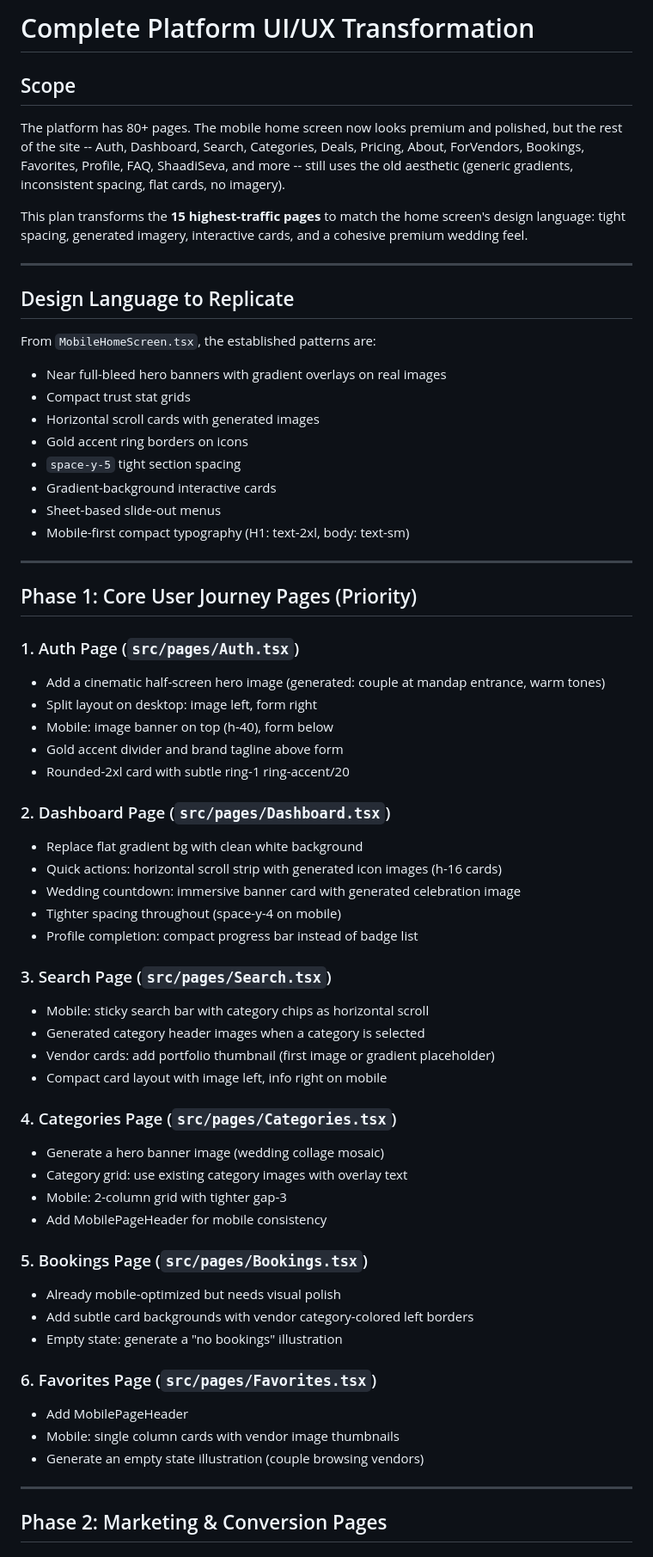
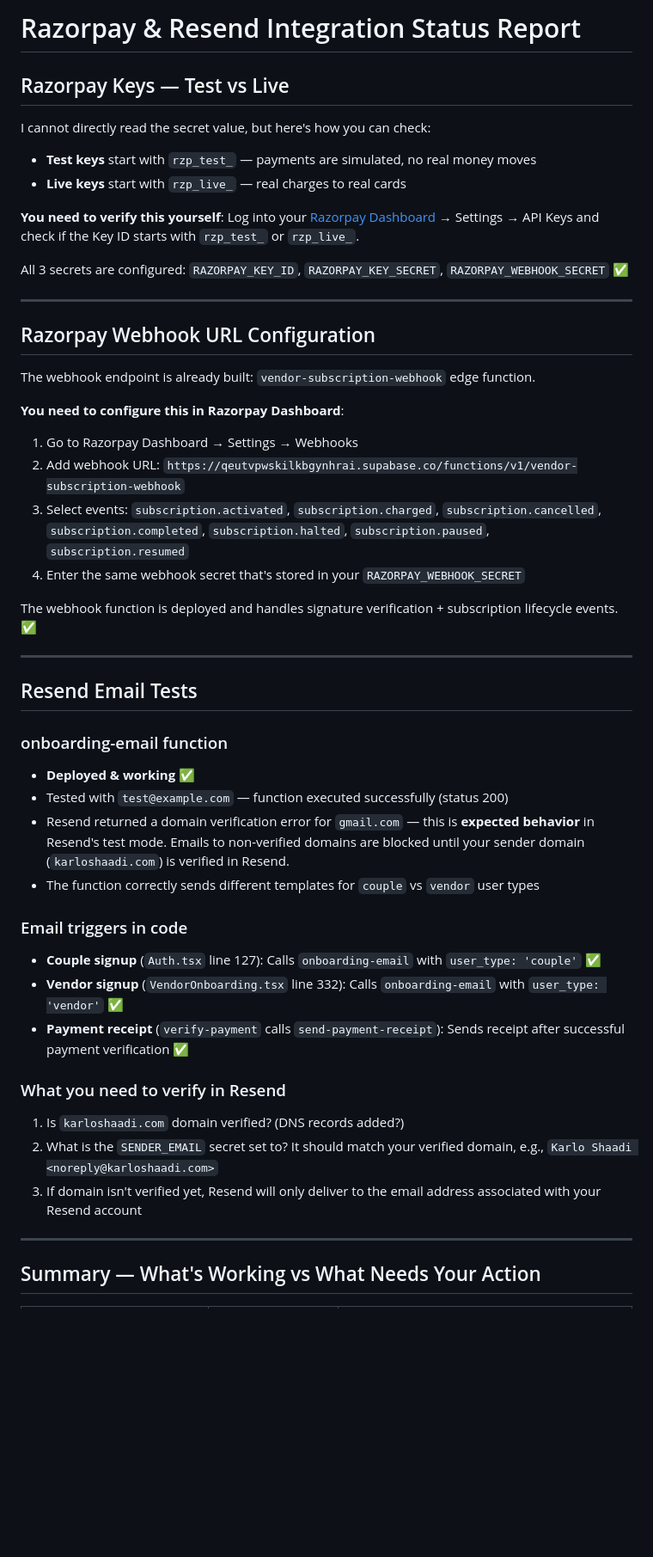
Before and after one commit to prabhanjaytiwari/karlo-shaadi-glow, a Markdown page: .lovable/plan.md, the part around one of its changes. Shown at 86% size. GitHub-like rendering; blank space fills up the shorter version.

Commit message:
Save plan in Lovable

```diff
--- a/.lovable/plan.md
+++ b/.lovable/plan.md
@@ -1,68 +1,53 @@
 
 
-# Complete Platform UI/UX Transformation
+# Razorpay & Resend Integration Status Report
 
-## Scope
+## Razorpay Keys — Test vs Live
 
-The platform has 80+ pages. The mobile home screen now looks premium and polished, but the rest of the site -- Auth, Dashboard, Search, Categories, Deals, Pricing, About, ForVendors, Bookings, Favorites, Profile, FAQ, ShaadiSeva, and more -- still uses the old aesthetic (generic gradients, inconsistent spacing, flat cards, no imagery).
+I cannot directly read the secret value, but here's how you can check:
 
-This plan transforms the **15 highest-traffic pages** to match the home screen's design language: tight spacing, generated imagery, interactive cards, and a cohesive premium wedding feel.
+- **Test keys** start with `rzp_test_` — payments are simulated, no real money moves
+- **Live keys** start with `rzp_live_` — real charges to real cards
+
+**You need to verify this yourself**: Log into your [Razorpay Dashboard](https://dashboard.razorpay.com) → Settings → API Keys and check if the Key ID starts with `rzp_test_` or `rzp_live_`.
+
+All 3 secrets are configured: `RAZORPAY_KEY_ID`, `RAZORPAY_KEY_SECRET`, `RAZORPAY_WEBHOOK_SECRET` ✅
 
 ---
 
-## Design Language to Replicate
+## Razorpay Webhook URL Configuration
 
-From `MobileHomeScreen.tsx`, the established patterns are:
-- Near full-bleed hero banners with gradient overlays on real images
-- Compact trust stat grids
-- Horizontal scroll cards with generated images
-- Gold accent ring borders on icons
-- `space-y-5` tight section spacing
-- Gradient-background interactive cards
-- Sheet-based slide-out menus
-- Mobile-first compact typography (H1: text-2xl, body: text-sm)
+The webhook endpoint is already built: `vendor-subscription-webhook` edge function.
+
+**You need to configure this in Razorpay Dashboard**:
+1. Go to Razorpay Dashboard → Settings → Webhooks
+2. Add webhook URL: `https://qeutvpwskilkbgynhrai.supabase.co/functions/v1/vendor-subscription-webhook`
+3. Select events: `subscription.activated`, `subscription.charged`, `subscription.cancelled`, `subscription.completed`, `subscription.halted`, `subscription.paused`, `subscription.resumed`
+4. Enter the same webhook secret that's stored in your `RAZORPAY_WEBHOOK_SECRET`
+
+The webhook function is deployed and handles signature verification + subscription lifecycle events. ✅
 
 ---
 
-## Phase 1: Core User Journey Pages (Priority)
+## Resend Email Tests
 
-### 1. Auth Page (`src/pages/Auth.tsx`)
-- Add a cinematic half-screen hero image (generated: couple at mandap entrance, warm tones)
-- Split layout on desktop: image left, form right
-- Mobile: image banner on top (h-40), form below
-- Gold accent divider and brand tagline above form
-- Rounded-2xl card with subtle ring-1 ring-accent/20
+### onboarding-email function
+- **Deployed & working** ✅
+- Tested with `test@example.com` — function executed successfully (status 200)
+- Resend returned a domain verification error for `gmail.com` — this is **expected behavior** in Resend's test mode. Emails to non-verified domains are blocked until your sender domain (`karloshaadi.com`) is verified in Resend.
+- The function correctly sends different templates for `couple` vs `vendor` user types
 
-### 2. Dashboard Page (`src/pages/Dashboard.tsx`)
-- Replace flat gradient bg with clean white background
-- Quick actions: horizontal scroll strip with generated icon images (h-16 cards)
-- Wedding countdown: immersive banner card with generated celebration image
-- Tighter spacing throughout (space-y-4 on mobile)
-- Profile completion: compact progress bar instead of badge list
+### Email triggers in code
+- **Couple signup** (`Auth.tsx` line 127): Calls `onboarding-email` with `user_type: 'couple'` ✅
+- **Vendor signup** (`VendorOnboarding.tsx` line 332): Calls `onboarding-email` with `user_type: 'vendor'` ✅
+- **Payment receipt** (`verify-payment` calls `send-payment-receipt`): Sends receipt after successful payment verification ✅
 
-### 3. Search Page (`src/pages/Search.tsx`)
-- Mobile: sticky search bar with category chips as horizontal scroll
-- Generated category header images when a category is selected
-- Vendor cards: add portfolio thumbnail (first image or gradient placeholder)
-- Compact card layout with image left, info right on mobile
-
-### 4. Categories Page (`src/pages/Categories.tsx`)
-- Generate a hero banner image (wedding collage mosaic)
-- Category grid: use existing category images with overlay text
-- Mobile: 2-column grid with tighter gap-3
-- Add MobilePageHeader for mobile consistency
-
-### 5. Bookings Page (`src/pages/Bookings.tsx`)
-- Already mobile-optimized but needs visual polish
-- Add subtle card backgrounds with vendor category-colored left borders
-- Empty state: generate a "no bookings" illustration
-
-### 6. Favorites Page (`src/pages/Favorites.tsx`)
-- Add MobilePageHeader
-- Mobile: single column cards with vendor image thumbnails
-- Generate an empty state illustration (couple browsing vendors)
+### What you need to verify in Resend
+1. Is `karloshaadi.com` domain verified? (DNS records added?)
+2. What is the `SENDER_EMAIL` secret set to? It should match your verified domain, e.g., `Karlo Shaadi <noreply@karloshaadi.com>`
+3. If domain isn't verified yet, Resend will only deliver to the email address associated with your Resend account
 
 ---
 
-## Phase 2: Marketing & Conversion Pages
+## Summary — What's Working vs What Needs Your Action
 
```
Also changed, not shown: other parts of .lovable/plan.md (+13 -106 lines).
